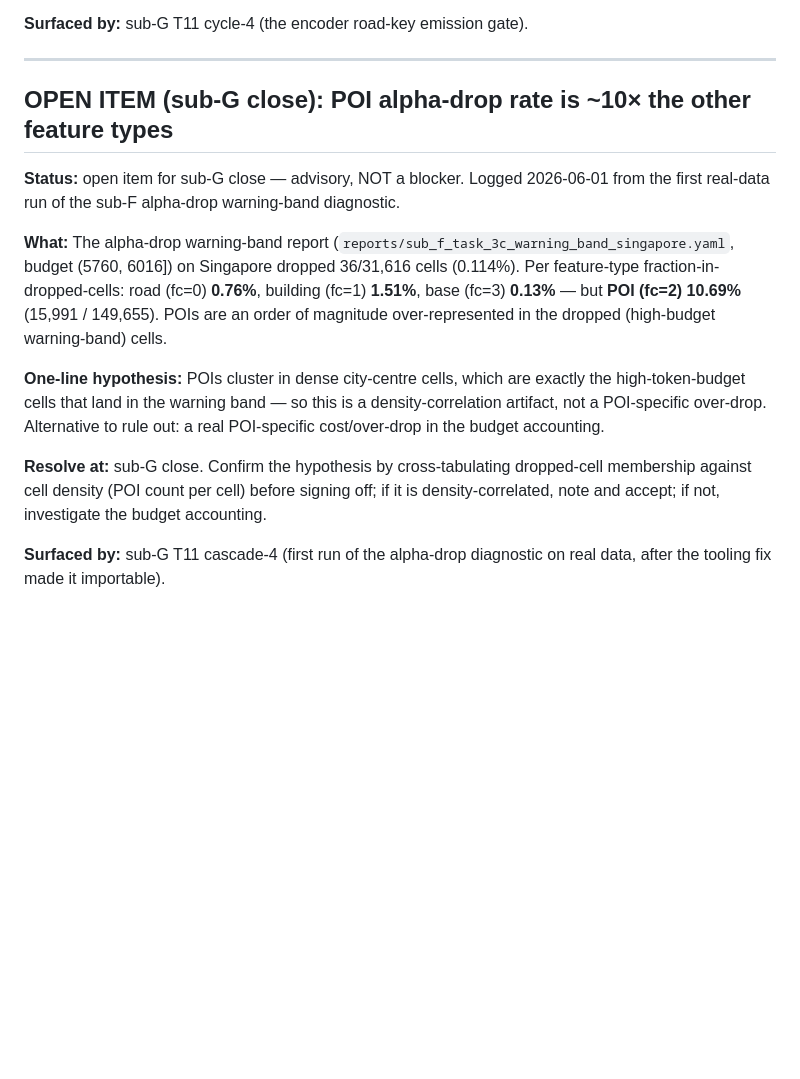
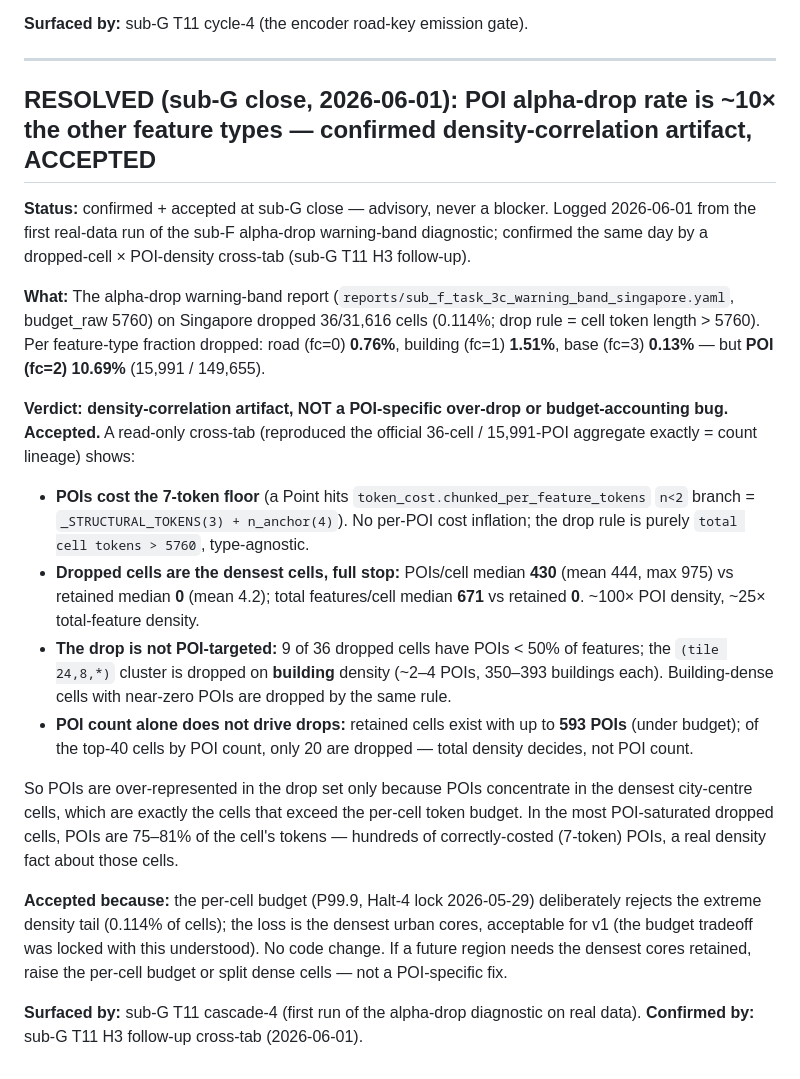
Before and after one commit to Umaraslam66/Bonzai-V1, a Markdown page: docs/known_issues.md, the part around the change. Drawn GitHub-style; blank space fills up the shorter version.

Commit message:
docs(known_issues): resolve POI alpha-drop advisory — confirmed density-correlation, accepted
sub-G close follow-up to H3. A dropped-cell × POI-density cross-tab (reproduced the
official 36-cell / 15,991-POI aggregate exactly) confirms the POI 10.69% over-drop is
a density-correlation artifact, not a POI-specific over-drop or budget bug:

- POIs cost the 7-token floor (Point); drop rule is purely total-cell-tokens > 5760,
  type-agnostic.
- Dropped cells are the densest cells (POIs/cell median 430 vs retained 0; total
  features median 671 vs 0).
- 9/36 dropped cells are building-dominated (~2-4 POIs); retained cells exist with up
  to 593 POIs -> total density drives drops, not POI count.

Accepted: the per-cell budget (P99.9, Halt-4 lock) deliberately drops the 0.114%
densest-cell tail; acceptable for v1. No code change.

Co-Authored-By: Claude Opus 4.8 (1M context) <noreply@anthropic.com>

```diff
--- a/docs/known_issues.md
+++ b/docs/known_issues.md
@@ -300,14 +300,21 @@ Phase 1 sub-A's contract is verified end-to-end. Phase 1 sub-projects B1–G rea
 
 ---
 
-## OPEN ITEM (sub-G close): POI alpha-drop rate is ~10× the other feature types
+## RESOLVED (sub-G close, 2026-06-01): POI alpha-drop rate is ~10× the other feature types — confirmed density-correlation artifact, ACCEPTED
 
-**Status:** open item for sub-G close — advisory, NOT a blocker. Logged 2026-06-01 from the first real-data run of the sub-F alpha-drop warning-band diagnostic.
+**Status:** confirmed + accepted at sub-G close — advisory, never a blocker. Logged 2026-06-01 from the first real-data run of the sub-F alpha-drop warning-band diagnostic; confirmed the same day by a dropped-cell × POI-density cross-tab (sub-G T11 H3 follow-up).
 
-**What:** The alpha-drop warning-band report (`reports/sub_f_task_3c_warning_band_singapore.yaml`, budget (5760, 6016]) on Singapore dropped 36/31,616 cells (0.114%). Per feature-type fraction-in-dropped-cells: road (fc=0) **0.76%**, building (fc=1) **1.51%**, base (fc=3) **0.13%** — but **POI (fc=2) 10.69%** (15,991 / 149,655). POIs are an order of magnitude over-represented in the dropped (high-budget warning-band) cells.
+**What:** The alpha-drop warning-band report (`reports/sub_f_task_3c_warning_band_singapore.yaml`, budget_raw 5760) on Singapore dropped 36/31,616 cells (0.114%; drop rule = cell token length > 5760). Per feature-type fraction dropped: road (fc=0) **0.76%**, building (fc=1) **1.51%**, base (fc=3) **0.13%** — but **POI (fc=2) 10.69%** (15,991 / 149,655).
 
-**One-line hypothesis:** POIs cluster in dense city-centre cells, which are exactly the high-token-budget cells that land in the warning band — so this is a density-correlation artifact, not a POI-specific over-drop. Alternative to rule out: a real POI-specific cost/over-drop in the budget accounting.
+**Verdict: density-correlation artifact, NOT a POI-specific over-drop or budget-accounting bug. Accepted.** A read-only cross-tab (reproduced the official 36-cell / 15,991-POI aggregate exactly = count lineage) shows:
 
-**Resolve at:** sub-G close. Confirm the hypothesis by cross-tabulating dropped-cell membership against cell density (POI count per cell) before signing off; if it is density-correlated, note and accept; if not, investigate the budget accounting.
+- **POIs cost the 7-token floor** (a Point hits `token_cost.chunked_per_feature_tokens` `n<2` branch = `_STRUCTURAL_TOKENS(3) + n_anchor(4)`). No per-POI cost inflation; the drop rule is purely `total cell tokens > 5760`, type-agnostic.
+- **Dropped cells are the densest cells, full stop:** POIs/cell median **430** (mean 444, max 975) vs retained median **0** (mean 4.2); total features/cell median **671** vs retained **0**. ~100× POI density, ~25× total-feature density.
+- **The drop is not POI-targeted:** 9 of 36 dropped cells have POIs < 50% of features; the `(tile 24,8,*)` cluster is dropped on **building** density (~2–4 POIs, 350–393 buildings each). Building-dense cells with near-zero POIs are dropped by the same rule.
+- **POI count alone does not drive drops:** retained cells exist with up to **593 POIs** (under budget); of the top-40 cells by POI count, only 20 are dropped — total density decides, not POI count.
 
-**Surfaced by:** sub-G T11 cascade-4 (first run of the alpha-drop diagnostic on real data, after the tooling fix made it importable).
+So POIs are over-represented in the drop set only because POIs concentrate in the densest city-centre cells, which are exactly the cells that exceed the per-cell token budget. In the most POI-saturated dropped cells, POIs are 75–81% of the cell's tokens — hundreds of correctly-costed (7-token) POIs, a real density fact about those cells.
+
+**Accepted because:** the per-cell budget (P99.9, Halt-4 lock 2026-05-29) deliberately rejects the extreme density tail (0.114% of cells); the loss is the densest urban cores, acceptable for v1 (the budget tradeoff was locked with this understood). No code change. If a future region needs the densest cores retained, raise the per-cell budget or split dense cells — not a POI-specific fix.
+
+**Surfaced by:** sub-G T11 cascade-4 (first run of the alpha-drop diagnostic on real data). **Confirmed by:** sub-G T11 H3 follow-up cross-tab (2026-06-01).
```
